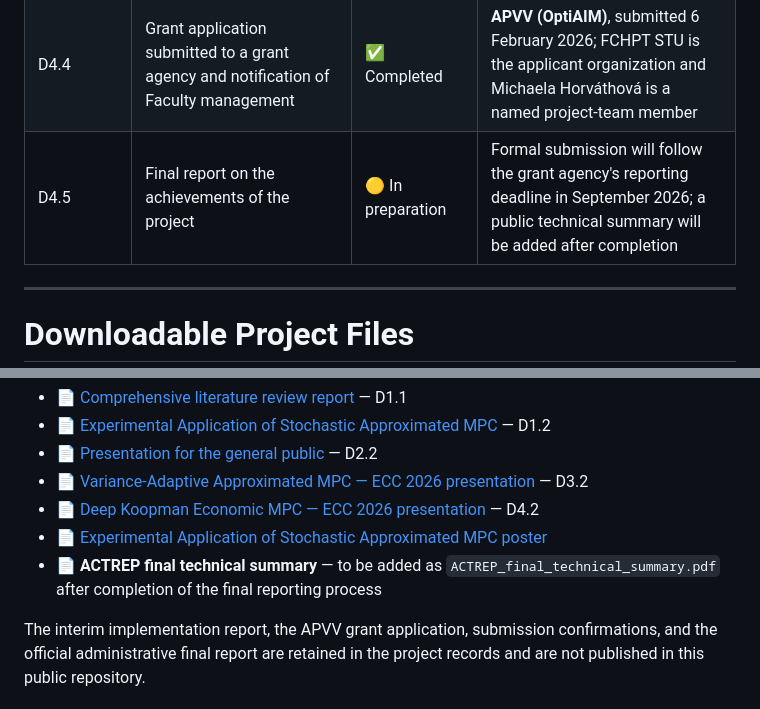
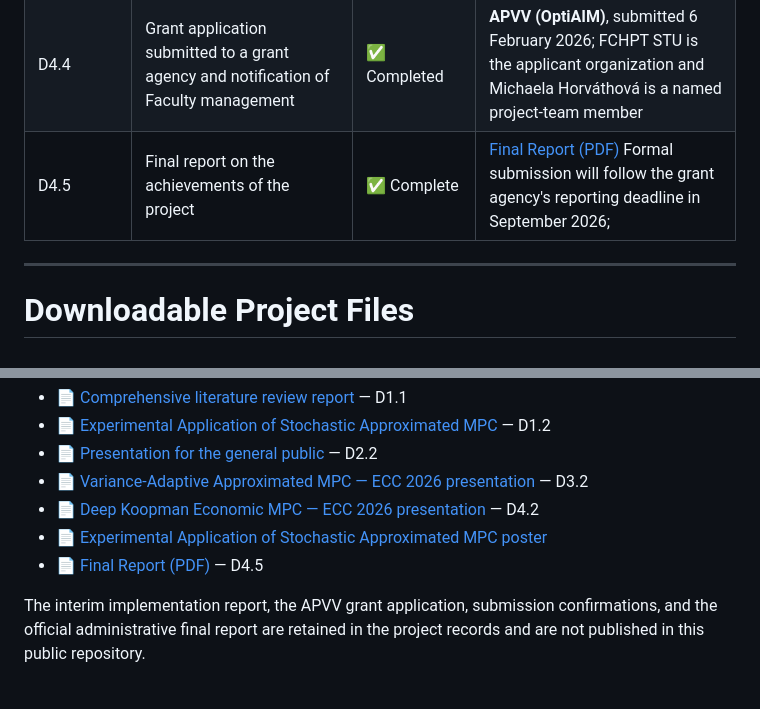
Before and after one commit to Michaela32/ACTREP---Fellowship-for-Excellent-Researchers, a Markdown page: index.md, 2 parts joined by grey strips. GitHub-like rendering.

Commit message:
Update final report status and downloadable files
Updated the status of the final report on project achievements to 'Complete' and added a link to the final report PDF. Modified the downloadable project files section to include the final report.

```diff
--- a/index.md
+++ b/index.md
@@ -113,7 +113,7 @@ Main activities:
 | D4.2 | Conference publication on algorithm design and simulation results | ✅ Published and presented | 🔗 [ECC 2026 paper](https://ieeexplore.ieee.org/document/11625647) · 📄 [arXiv](https://arxiv.org/abs/2511.04437) · 📊 [Presentation](ECC2026_Deep_Koopman_EMPC_presentation.pdf) |
 | D4.3 | Open-source tool package with user documentation and tutorials | ✅ Completed | 🔗 [ACTREP Variance-Adaptive MPC](https://github.com/Michaela32/Variance_Adaptive_MPC_ACTREP) · 🔗 [MPTplus](https://github.com/holaza/mptplus) · 📘 [MPTplus tutorial](https://github.com/holaza/mptplus/wiki/Time%E2%80%90Varying-Tube-MPC-design) |
 | D4.4 | Grant application submitted to a grant agency and notification of Faculty management | ✅ Completed | **APVV (OptiAIM)**, submitted 6 February 2026; FCHPT STU is the applicant organization and Michaela Horváthová is a named project-team member |
-| D4.5 | Final report on the achievements of the project | 🟡 In preparation | Formal submission will follow the grant agency's reporting deadline in September 2026; a public technical summary will be added after completion |
+| D4.5 | Final report on the achievements of the project | ✅ Complete | [Final Report (PDF)](final_technical_summary.pdf) Formal submission will follow the grant agency's reporting deadline in September 2026;  |
 
 ---
 
@@ -127,7 +127,7 @@ The following public documents can be downloaded directly from this repository:
 - 📄 [Variance-Adaptive Approximated MPC — ECC 2026 presentation](ECC2026_Variance_Adaptive_MPC_presentation.pdf) — D3.2
 - 📄 [Deep Koopman Economic MPC — ECC 2026 presentation](ECC2026_Deep_Koopman_EMPC_presentation.pdf) — D4.2
 - 📄 [Experimental Application of Stochastic Approximated MPC poster](poster%20%282%29.pdf)
-- 📄 **ACTREP final technical summary** — to be added as `ACTREP_final_technical_summary.pdf` after completion of the final reporting process
+- 📄 [Final Report (PDF)](final_technical_summary.pdf) — D4.5
 
 The interim implementation report, the APVV grant application, submission confirmations, and the official administrative final report are retained in the project records and are not published in this public repository.
 
```
